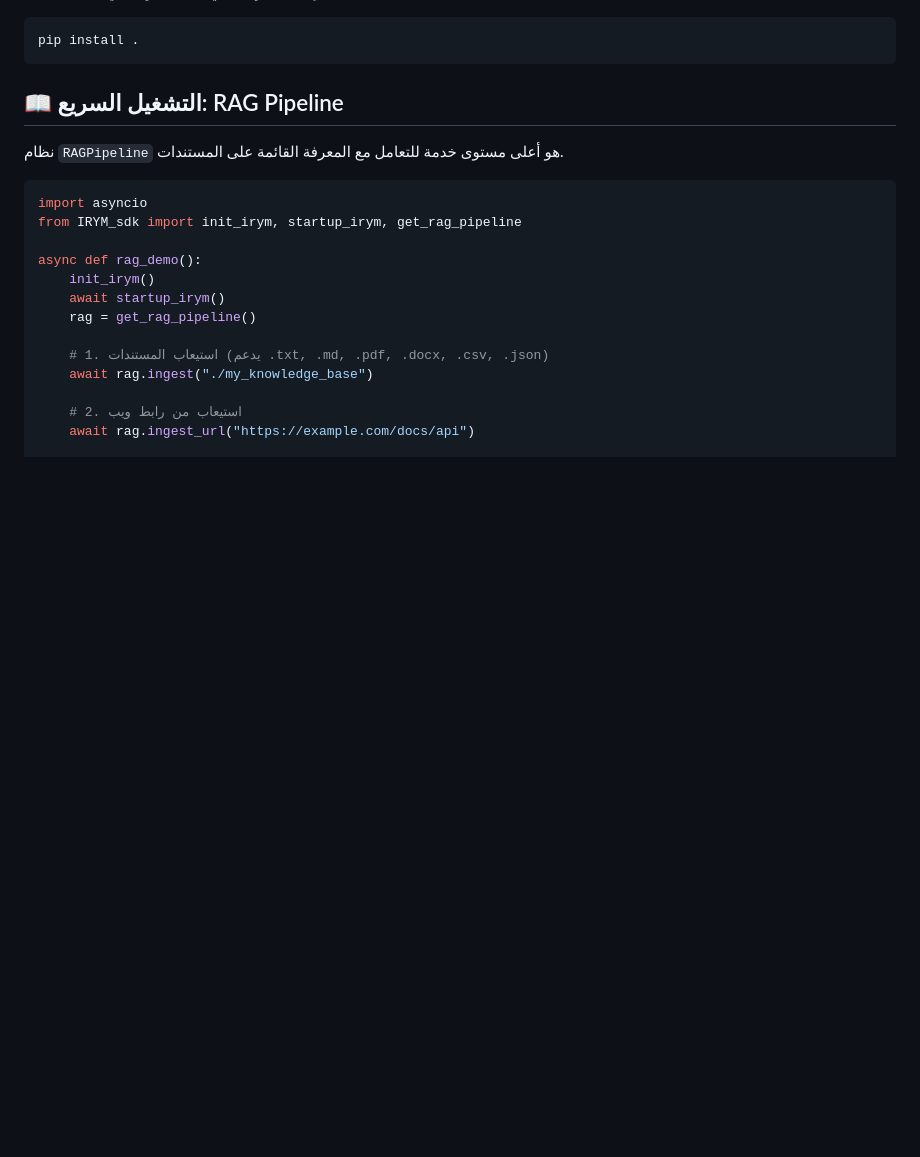
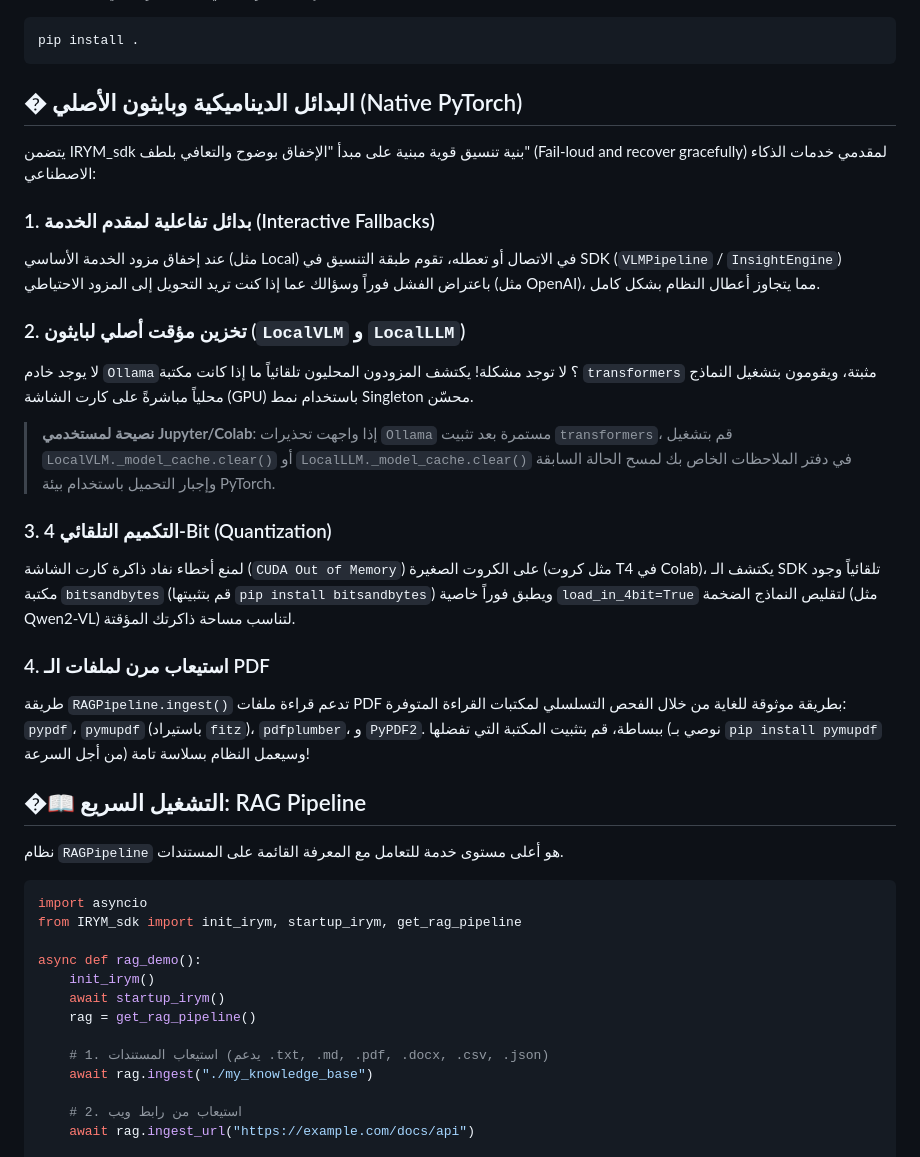
Before and after one commit to blackeagle686/IRYM_sdk, a Markdown page: README.ar.md, the part around the change. Drawn GitHub-style; blank space fills up the shorter version.

````diff
--- a/README.ar.md
+++ b/README.ar.md
@@ -63,7 +63,24 @@ pip install -r requirements.txt
 pip install .
 ```
 
-## 📖 التشغيل السريع: RAG Pipeline
+## �️ البدائل الديناميكية وبايثون الأصلي (Native PyTorch)
+
+يتضمن IRYM_sdk بنية تنسيق قوية مبنية على مبدأ "الإخفاق بوضوح والتعافي بلطف" (Fail-loud and recover gracefully) لمقدمي خدمات الذكاء الاصطناعي:
+
+### 1. بدائل تفاعلية لمقدم الخدمة (Interactive Fallbacks)
+عند إخفاق مزود الخدمة الأساسي (مثل Local) في الاتصال أو تعطله، تقوم طبقة التنسيق في SDK (`VLMPipeline` / `InsightEngine`) باعتراض الفشل فوراً وسؤالك عما إذا كنت تريد التحويل إلى المزود الاحتياطي (مثل OpenAI)، مما يتجاوز أعطال النظام بشكل كامل.
+
+### 2. تخزين مؤقت أصلي لبايثون (`LocalVLM` و `LocalLLM`)
+لا يوجد خادم `Ollama`؟ لا توجد مشكلة! يكتشف المزودون المحليون تلقائياً ما إذا كانت مكتبة `transformers` مثبتة، ويقومون بتشغيل النماذج محلياً مباشرةً على كارت الشاشة (GPU) باستخدام نمط Singleton محسّن.
+> **نصيحة لمستخدمي Jupyter/Colab**: إذا واجهت تحذيرات `Ollama` مستمرة بعد تثبيت `transformers`، قم بتشغيل `LocalVLM._model_cache.clear()` أو `LocalLLM._model_cache.clear()` في دفتر الملاحظات الخاص بك لمسح الحالة السابقة وإجبار التحميل باستخدام بيئة PyTorch.
+
+### 3. التكميم التلقائي 4-Bit (Quantization)
+لمنع أخطاء نفاد ذاكرة كارت الشاشة (`CUDA Out of Memory`) على الكروت الصغيرة (مثل كروت T4 في Colab)، يكتشف الـ SDK تلقائياً وجود مكتبة `bitsandbytes` (قم بتثبيتها `pip install bitsandbytes`) ويطبق فوراً خاصية `load_in_4bit=True` لتقليص النماذج الضخمة (مثل Qwen2-VL) لتناسب مساحة ذاكرتك المؤقتة.
+
+### 4. استيعاب مرن لملفات الـ PDF
+طريقة `RAGPipeline.ingest()` تدعم قراءة ملفات PDF بطريقة موثوقة للغاية من خلال الفحص التسلسلي لمكتبات القراءة المتوفرة: `pypdf`، `pymupdf` (باستيراد `fitz`)، `pdfplumber`، و `PyPDF2`. ببساطة، قم بتثبيت المكتبة التي تفضلها (نوصي بـ `pip install pymupdf` من أجل السرعة) وسيعمل النظام بسلاسة تامة!
+
+## �📖 التشغيل السريع: RAG Pipeline
 
 نظام `RAGPipeline` هو أعلى مستوى خدمة للتعامل مع المعرفة القائمة على المستندات.
 
````
Also changed, not shown: README.md (+17 -0 lines).
